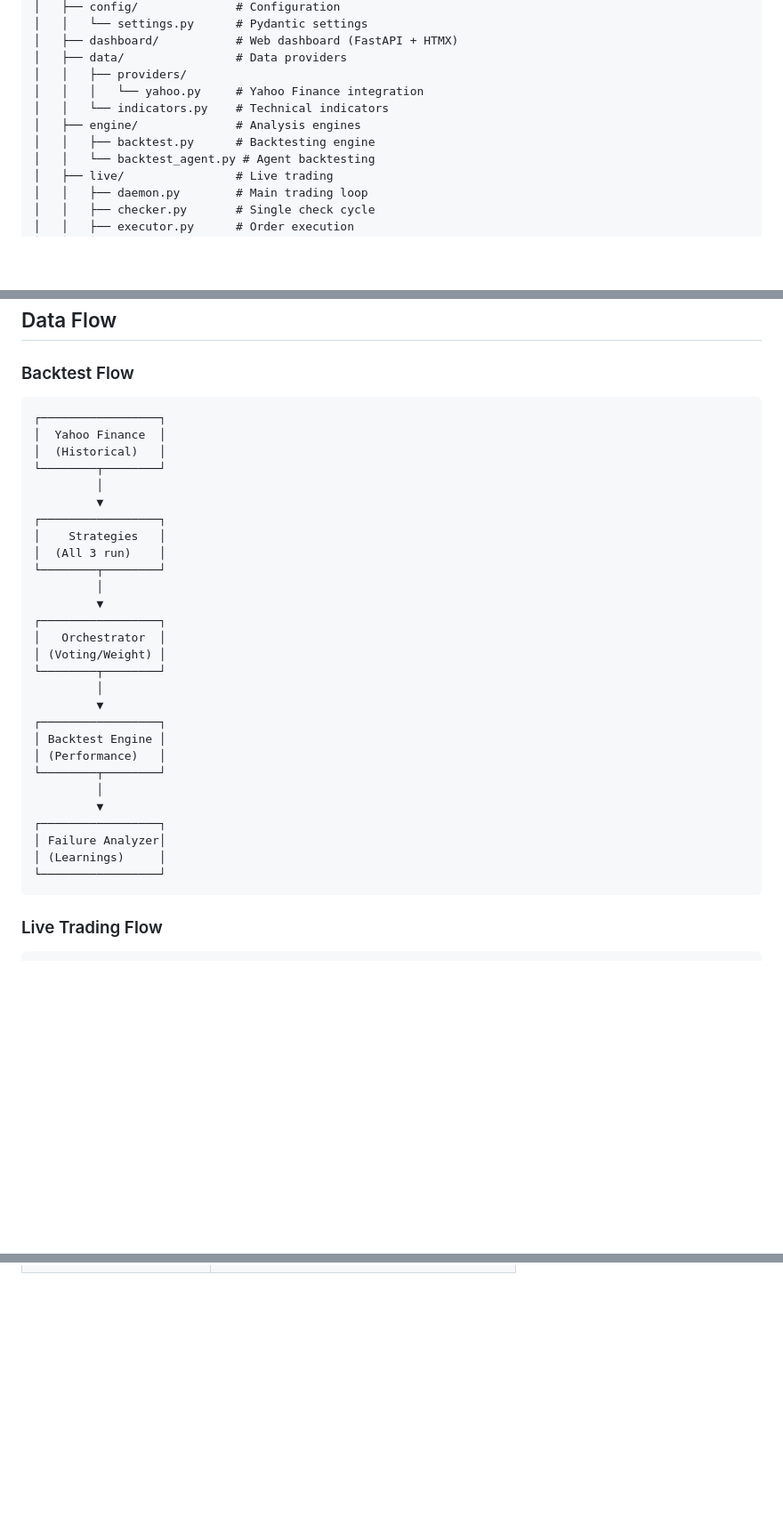
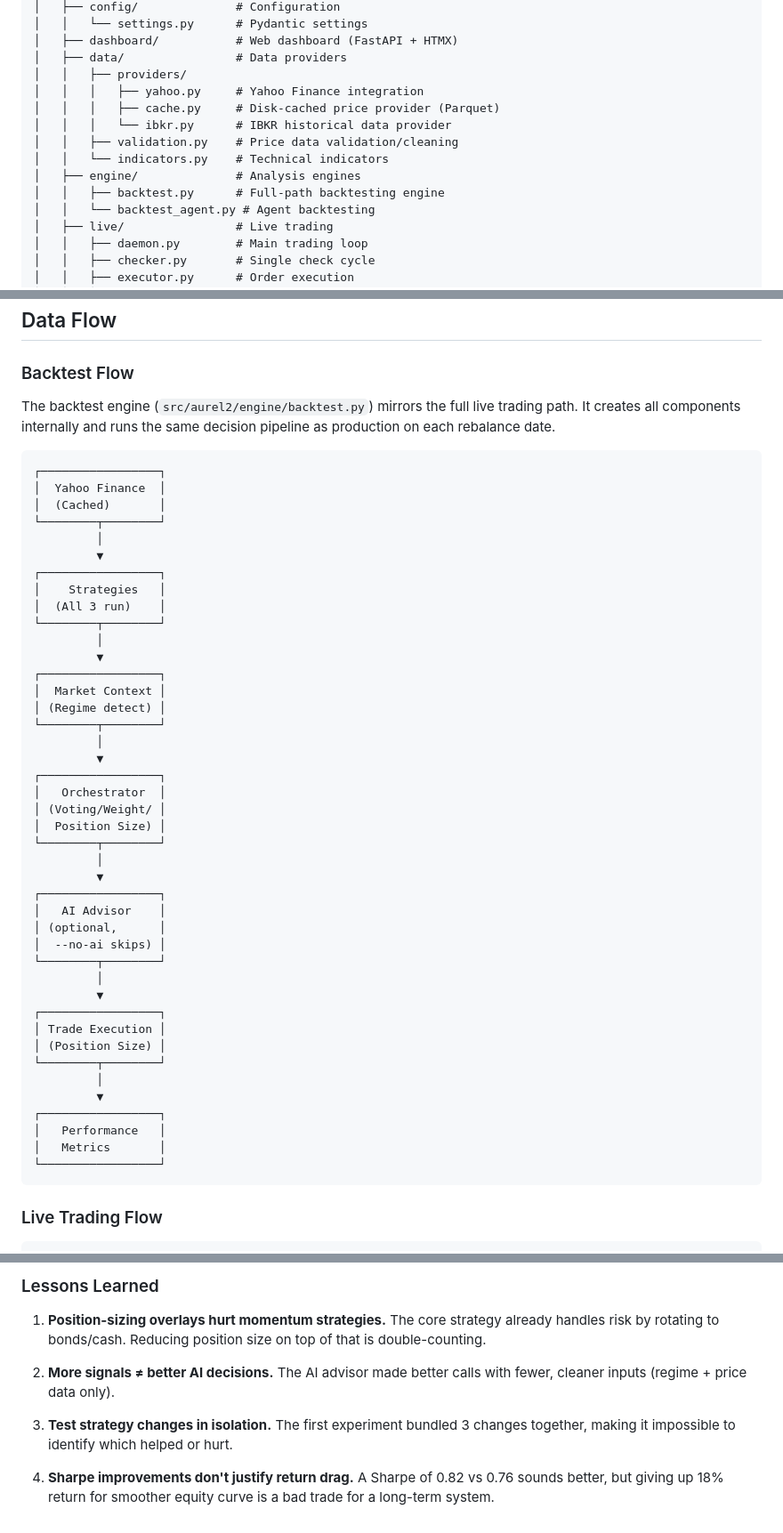
Before and after one commit to claudiucelfilip/aurel2, a Markdown page: ARCHITECTURE.md, 3 parts joined by grey strips. Shown at 89% size. GitHub-like rendering; blank space fills up the shorter version.

Commit message:
docs: update architecture with infra changes and strategy experiment log

````diff
--- a/ARCHITECTURE.md
+++ b/ARCHITECTURE.md
@@ -165,10 +165,13 @@ aurel2/
 │   ├── dashboard/           # Web dashboard (FastAPI + HTMX)
 │   ├── data/                # Data providers
 │   │   ├── providers/
-│   │   │   └── yahoo.py     # Yahoo Finance integration
+│   │   │   ├── yahoo.py     # Yahoo Finance integration
+│   │   │   ├── cache.py     # Disk-cached price provider (Parquet)
+│   │   │   └── ibkr.py      # IBKR historical data provider
+│   │   ├── validation.py    # Price data validation/cleaning
 │   │   └── indicators.py    # Technical indicators
 │   ├── engine/              # Analysis engines
-│   │   ├── backtest.py      # Backtesting engine
+│   │   ├── backtest.py      # Full-path backtesting engine
 │   │   └── backtest_agent.py # Agent backtesting
 │   ├── live/                # Live trading
 │   │   ├── daemon.py        # Main trading loop
@@ -720,10 +734,14 @@ These are passed to `journal.record_execution()` and persisted for audit/dashboa
 
 ### Backtest Flow
 
+The backtest engine (`src/aurel2/engine/backtest.py`) mirrors the full live
+trading path. It creates all components internally and runs the same decision
+pipeline as production on each rebalance date.
+
 ```
 ┌─────────────────┐
 │  Yahoo Finance  │
-│  (Historical)   │
+│  (Cached)       │
 └────────┬────────┘
          │
          ▼
@@ -734,20 +752,34 @@ These are passed to `journal.record_execution()` and persisted for audit/dashboa
          │
          ▼
 ┌─────────────────┐
-│   Orchestrator  │
-│ (Voting/Weight) │
+│  Market Context │
+│ (Regime detect) │
 └────────┬────────┘
          │
          ▼
 ┌─────────────────┐
-│ Backtest Engine │
-│ (Performance)   │
+│   Orchestrator  │
+│ (Voting/Weight/ │
+│  Position Size) │
 └────────┬────────┘
          │
          ▼
 ┌─────────────────┐
-│ Failure Analyzer│
-│ (Learnings)     │
+│   AI Advisor    │
+│ (optional,      │
+│  --no-ai skips) │
+└────────┬────────┘
+         │
+         ▼
+┌─────────────────┐
+│ Trade Execution │
+│ (Position Size) │
+└────────┬────────┘
+         │
+         ▼
+┌─────────────────┐
+│   Performance   │
+│   Metrics       │
 └─────────────────┘
 ```
 
@@ -1181,0 +1303,15 @@ psutil>=5.9.0
+### Lessons Learned
+
+1. **Position-sizing overlays hurt momentum strategies.** The core strategy
+   already handles risk by rotating to bonds/cash. Reducing position size on
+   top of that is double-counting.
+
+2. **More signals ≠ better AI decisions.** The AI advisor made better calls
+   with fewer, cleaner inputs (regime + price data only).
+
+3. **Test strategy changes in isolation.** The first experiment bundled 3
+   changes together, making it impossible to identify which helped or hurt.
+
+4. **Sharpe improvements don't justify return drag.** A Sharpe of 0.82 vs 0.76
+   sounds better, but giving up 18% return for smoother equity curve is a bad
+   trade for a long-term system.
````
Also changed, not shown: other parts of ARCHITECTURE.md (+106 -6 lines).
